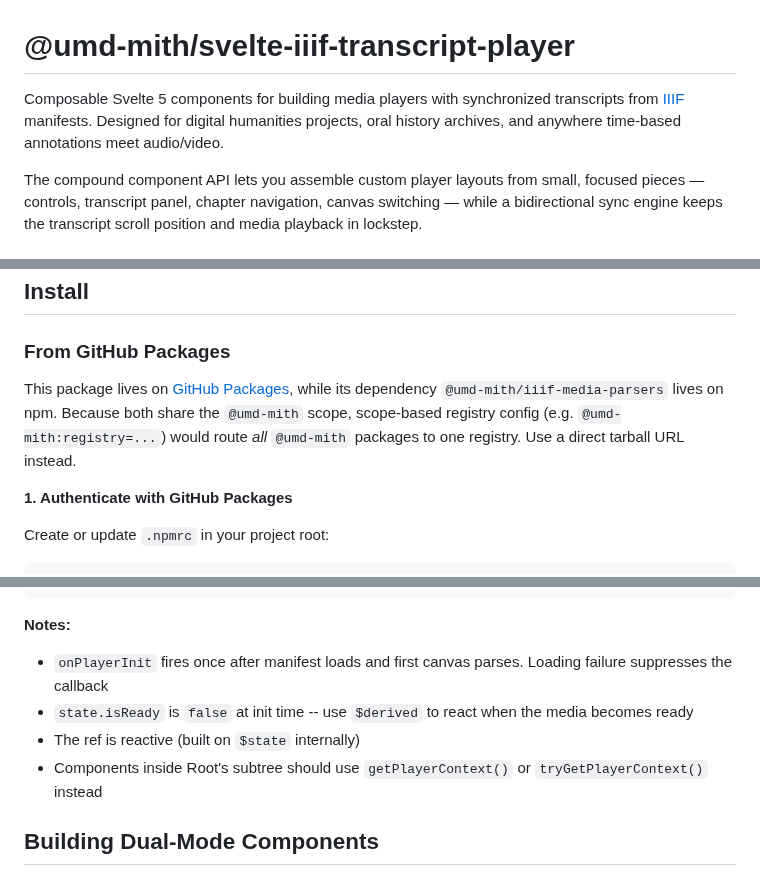
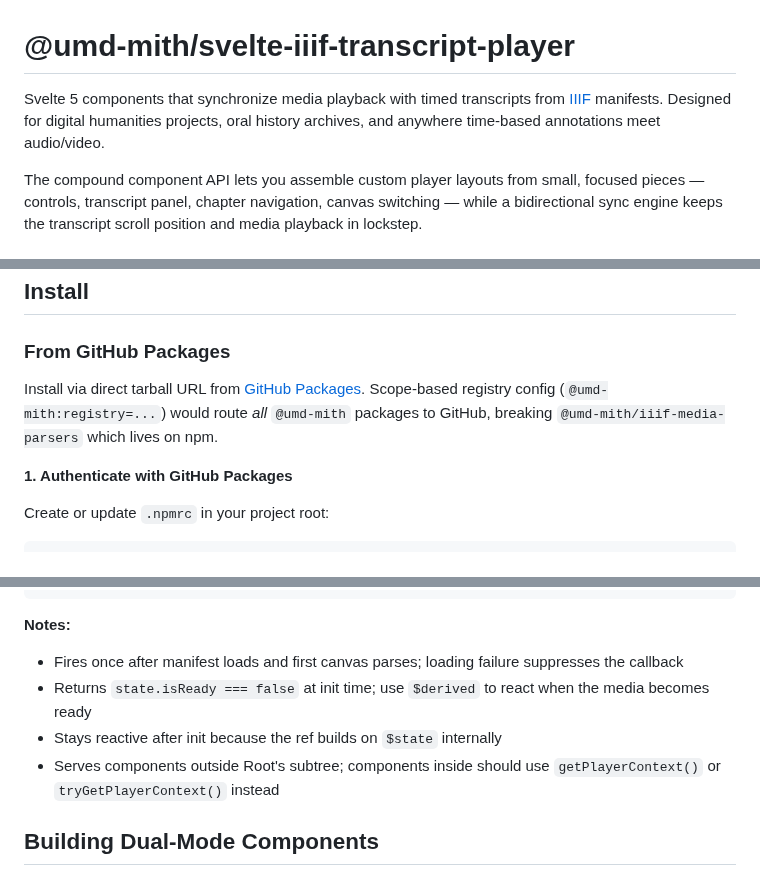
Before and after one commit to umd-mith/iiif-timed-transcript, a Markdown page: README.md, 3 parts joined by grey strips. GitHub-like rendering.

Commit message:
docs(readme): apply editorial draft-3 clarity revisions
Tightens opening tagline (reduces preposition chain). Leads install
section with the instruction before the explanation. Splits long
re-exports sentence. Breaks dense segmentAttrs description into three
sentences. Aligns onPlayerInit notes to parallel grammatical form.

Co-Authored-By: Claude Opus 4.6 <noreply@anthropic.com>

```diff
--- a/README.md
+++ b/README.md
@@ -1,6 +1,6 @@
 # @umd-mith/svelte-iiif-transcript-player
 
-Composable Svelte 5 components for building media players with synchronized transcripts from [IIIF](https://iiif.io/) manifests. Designed for digital humanities projects, oral history archives, and anywhere time-based annotations meet audio/video.
+Svelte 5 components that synchronize media playback with timed transcripts from [IIIF](https://iiif.io/) manifests. Designed for digital humanities projects, oral history archives, and anywhere time-based annotations meet audio/video.
 
 The compound component API lets you assemble custom player layouts from small, focused pieces — controls, transcript panel, chapter navigation, canvas switching — while a bidirectional sync engine keeps the transcript scroll position and media playback in lockstep.
 
@@ -17,7 +17,7 @@ The compound component API lets you assemble custom player layouts from small, f
 
 ### From GitHub Packages
 
-This package lives on [GitHub Packages](https://github.com/umd-mith/svelte-iiif-transcript-player/pkgs/npm/svelte-iiif-transcript-player), while its dependency `@umd-mith/iiif-media-parsers` lives on npm. Because both share the `@umd-mith` scope, scope-based registry config (e.g. `@umd-mith:registry=...`) would route _all_ `@umd-mith` packages to one registry. Use a direct tarball URL instead.
+Install via direct tarball URL from [GitHub Packages](https://github.com/umd-mith/svelte-iiif-transcript-player/pkgs/npm/svelte-iiif-transcript-player). Scope-based registry config (`@umd-mith:registry=...`) would route _all_ `@umd-mith` packages to GitHub, breaking `@umd-mith/iiif-media-parsers` which lives on npm.
 
 **1. Authenticate with GitHub Packages**
 
@@ -458,10 +458,10 @@ Use `onPlayerInit` to get a reactive `PlayerRef` in sibling or parent components
 
 **Notes:**
 
-- `onPlayerInit` fires once after manifest loads and first canvas parses. Loading failure suppresses the callback
-- `state.isReady` is `false` at init time -- use `$derived` to react when the media becomes ready
-- The ref is reactive (built on `$state` internally)
-- Components inside Root's subtree should use `getPlayerContext()` or `tryGetPlayerContext()` instead
+- Fires once after manifest loads and first canvas parses; loading failure suppresses the callback
+- Returns `state.isReady === false` at init time; use `$derived` to react when the media becomes ready
+- Stays reactive after init because the ref builds on `$state` internally
+- Serves components outside Root's subtree; components inside should use `getPlayerContext()` or `tryGetPlayerContext()` instead
 
 ## Building Dual-Mode Components
 
```
Also changed, not shown: other parts of README.md (+2 -2 lines).
